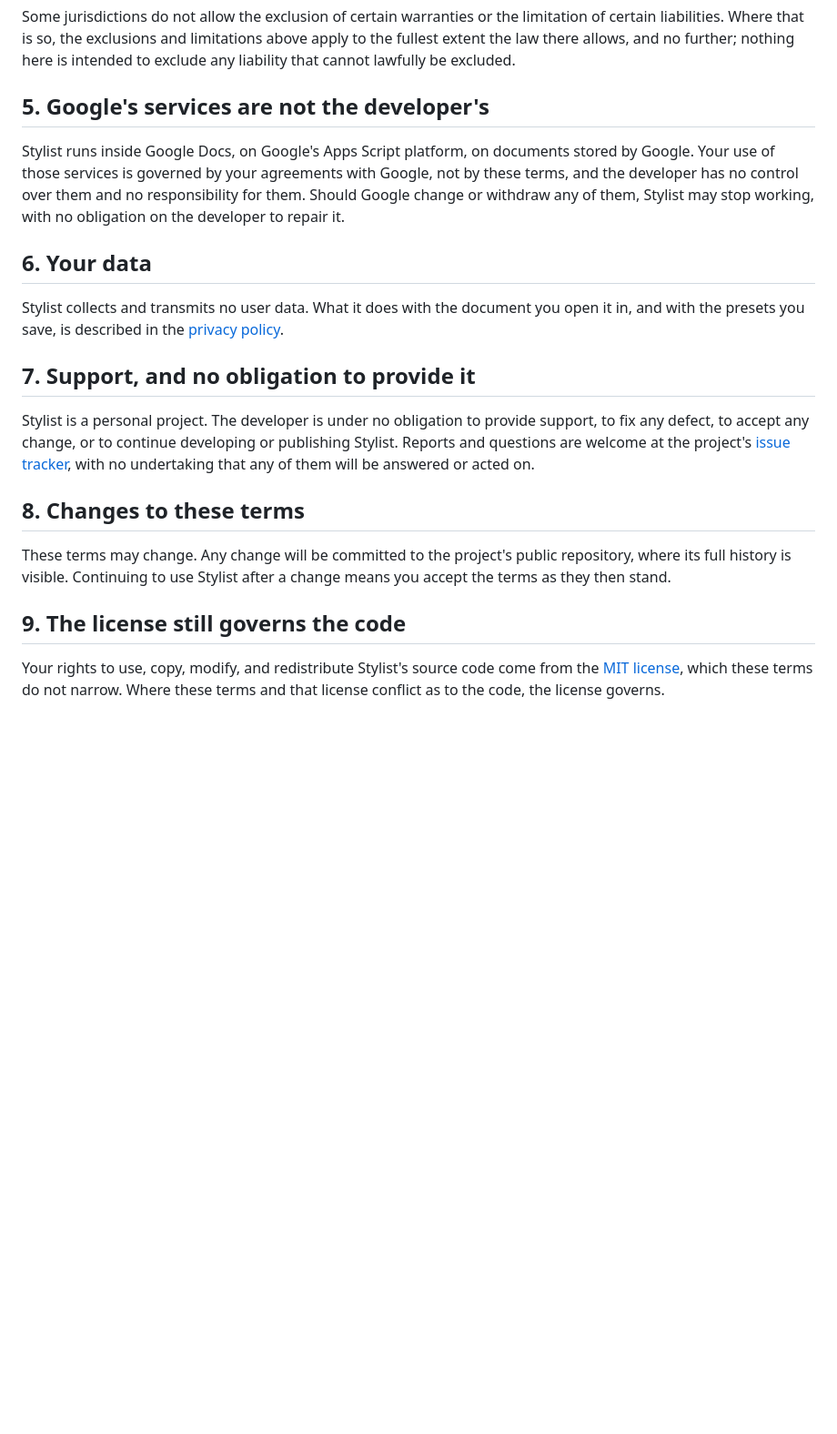
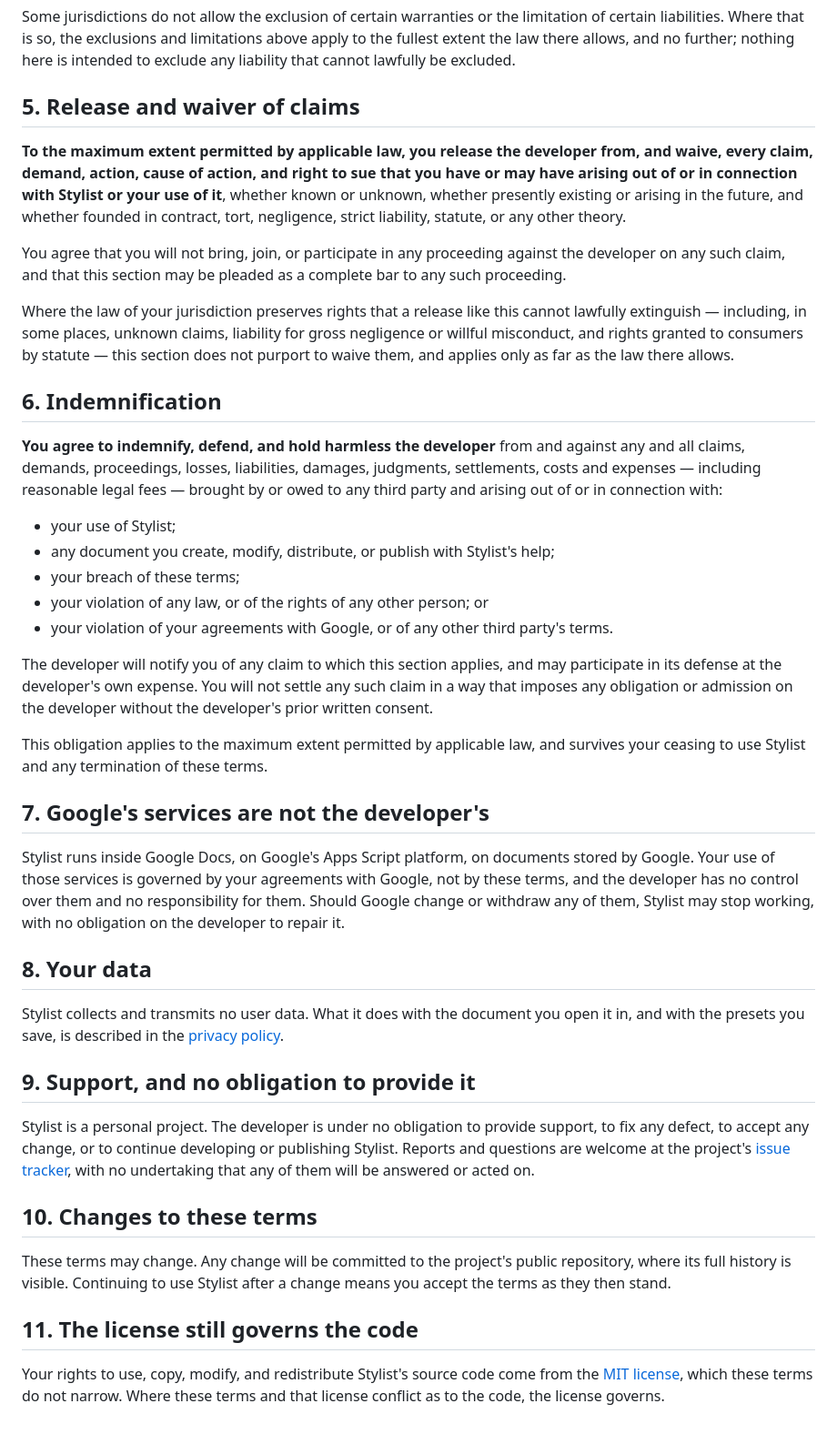
Before and after one commit to lukehutch/stylist, a Markdown page: TOS.md, the part around the change. Shown at 91% size. Rendered like a GitHub page; blank space fills up the shorter version.

Commit message:
Terms: add a release of claims and an indemnity

```diff
--- a/TOS.md
+++ b/TOS.md
@@ -68,7 +68,48 @@ limitations above apply to the fullest extent the law there allows, and no
 further; nothing here is intended to exclude any liability that cannot lawfully
 be excluded.
 
-## 5. Google's services are not the developer's
+## 5. Release and waiver of claims
+
+**To the maximum extent permitted by applicable law, you release the developer
+from, and waive, every claim, demand, action, cause of action, and right to sue
+that you have or may have arising out of or in connection with Stylist or your
+use of it**, whether known or unknown, whether presently existing or arising in
+the future, and whether founded in contract, tort, negligence, strict
+liability, statute, or any other theory.
+
+You agree that you will not bring, join, or participate in any proceeding
+against the developer on any such claim, and that this section may be pleaded
+as a complete bar to any such proceeding.
+
+Where the law of your jurisdiction preserves rights that a release like this
+cannot lawfully extinguish — including, in some places, unknown claims,
+liability for gross negligence or willful misconduct, and rights granted to
+consumers by statute — this section does not purport to waive them, and applies
+only as far as the law there allows.
+
+## 6. Indemnification
+
+**You agree to indemnify, defend, and hold harmless the developer** from and
+against any and all claims, demands, proceedings, losses, liabilities, damages,
+judgments, settlements, costs and expenses — including reasonable legal fees —
+brought by or owed to any third party and arising out of or in connection with:
+
+- your use of Stylist;
+- any document you create, modify, distribute, or publish with Stylist's help;
+- your breach of these terms;
+- your violation of any law, or of the rights of any other person; or
+- your violation of your agreements with Google, or of any other third party's
+  terms.
+
+The developer will notify you of any claim to which this section applies, and
+may participate in its defense at the developer's own expense. You will not
+settle any such claim in a way that imposes any obligation or admission on the
+developer without the developer's prior written consent.
+
+This obligation applies to the maximum extent permitted by applicable law, and
+survives your ceasing to use Stylist and any termination of these terms.
+
+## 7. Google's services are not the developer's
 
 Stylist runs inside Google Docs, on Google's Apps Script platform, on documents
 stored by Google. Your use of those services is governed by your agreements
@@ -76,13 +117,13 @@ with Google, not by these terms, and the developer has no control over them and
 no responsibility for them. Should Google change or withdraw any of them,
 Stylist may stop working, with no obligation on the developer to repair it.
 
-## 6. Your data
+## 8. Your data
 
 Stylist collects and transmits no user data. What it does with the document you
 open it in, and with the presets you save, is described in the
 [privacy policy](PRIVACY.md).
 
-## 7. Support, and no obligation to provide it
+## 9. Support, and no obligation to provide it
 
 Stylist is a personal project. The developer is under no obligation to provide
 support, to fix any defect, to accept any change, or to continue developing or
@@ -90,13 +131,13 @@ publishing Stylist. Reports and questions are welcome at the project's
 [issue tracker](https://github.com/lukehutch/stylist/issues), with no
 undertaking that any of them will be answered or acted on.
 
-## 8. Changes to these terms
+## 10. Changes to these terms
 
 These terms may change. Any change will be committed to the project's public
 repository, where its full history is visible. Continuing to use Stylist after
 a change means you accept the terms as they then stand.
 
-## 9. The license still governs the code
+## 11. The license still governs the code
 
 Your rights to use, copy, modify, and redistribute Stylist's source code come
 from the [MIT license](LICENSE), which these terms do not narrow. Where these
```
